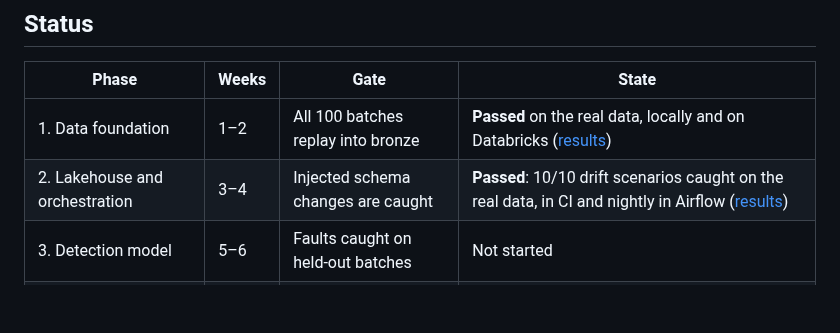
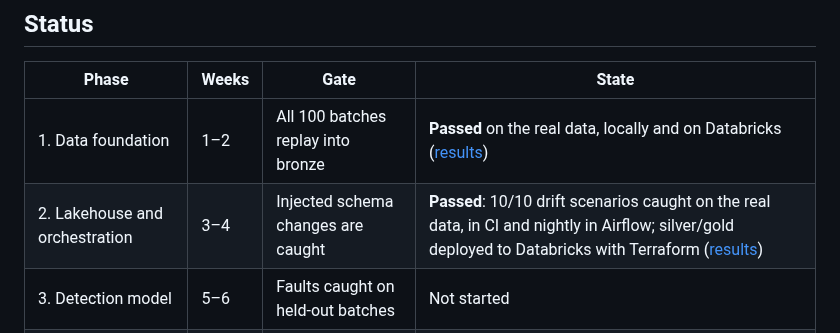
Before and after one commit to parthInAI/gmp-deviation-investigator, a Markdown page: README.md, the part around the change. Rendered like a GitHub page; blank space fills up the shorter version.

Commit message:
Phase 2 evidence: Databricks job deployed with Terraform, silver/gold matches local

```diff
--- a/README.md
+++ b/README.md
@@ -20,7 +20,7 @@ It watches a simulated 100,000 L penicillin fermentation (IndPenSim) in near rea
 | Phase | Weeks | Gate | State |
 |---|---|---|---|
 | 1. Data foundation | 1–2 | All 100 batches replay into bronze | **Passed** on the real data, locally and on Databricks ([results](docs/phase1/RESULTS.md)) |
-| 2. Lakehouse and orchestration | 3–4 | Injected schema changes are caught | **Passed**: 10/10 drift scenarios caught on the real data, in CI and nightly in Airflow ([results](docs/phase2/RESULTS.md)) |
+| 2. Lakehouse and orchestration | 3–4 | Injected schema changes are caught | **Passed**: 10/10 drift scenarios caught on the real data, in CI and nightly in Airflow; silver/gold deployed to Databricks with Terraform ([results](docs/phase2/RESULTS.md)) |
 | 3. Detection model | 5–6 | Faults caught on held-out batches | Not started |
 | 4. Agent team | 7–8 | Cited draft for all 10 fault batches | Not started |
 | 5. Review, deploy, evidence | 9–10 | Public repo and demo live | Not started |
```
Also changed, not shown: docs/phase2/NOTES.md (+1 -1 lines), docs/phase2/RESULTS.md (+16 -1 lines), docs/phase2/databricks_job.png (added), docs/phase2/databricks_silver_gold.png (added).
